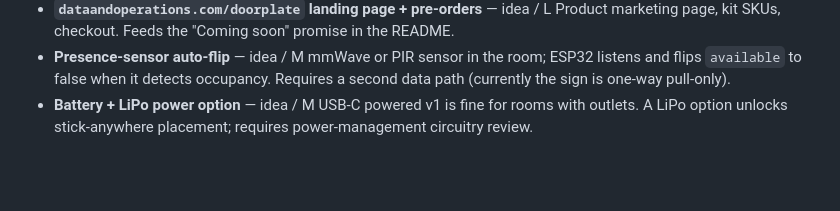
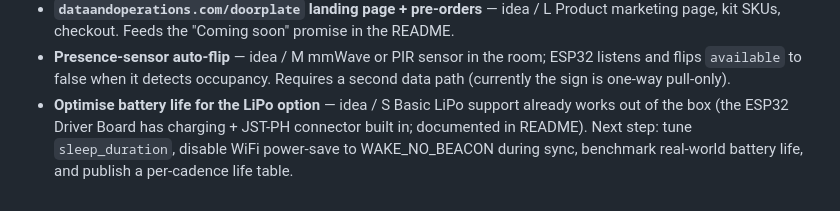
Before and after one commit to dataandops/doorplate-diy, a Markdown page: docs/roadmap-current.md, the part around the change. GitHub-like rendering; blank space fills up the shorter version.

```diff
--- a/docs/roadmap-current.md
+++ b/docs/roadmap-current.md
@@ -83,6 +83,9 @@ Each item has a **status** (idea / speccing / in-progress / done) and a rough
   mmWave or PIR sensor in the room; ESP32 listens and flips `available` to
   false when it detects occupancy. Requires a second data path (currently
   the sign is one-way pull-only).
-- **Battery + LiPo power option** — idea / M
-  USB-C powered v1 is fine for rooms with outlets. A LiPo option unlocks
-  stick-anywhere placement; requires power-management circuitry review.
+- **Optimise battery life for the LiPo option** — idea / S
+  Basic LiPo support already works out of the box (the ESP32 Driver Board
+  has charging + JST-PH connector built in; documented in README). Next
+  step: tune `sleep_duration`, disable WiFi power-save to WAKE_NO_BEACON
+  during sync, benchmark real-world battery life, and publish a
+  per-cadence life table.
```
Also changed, not shown: README.md (+35 -4 lines).
